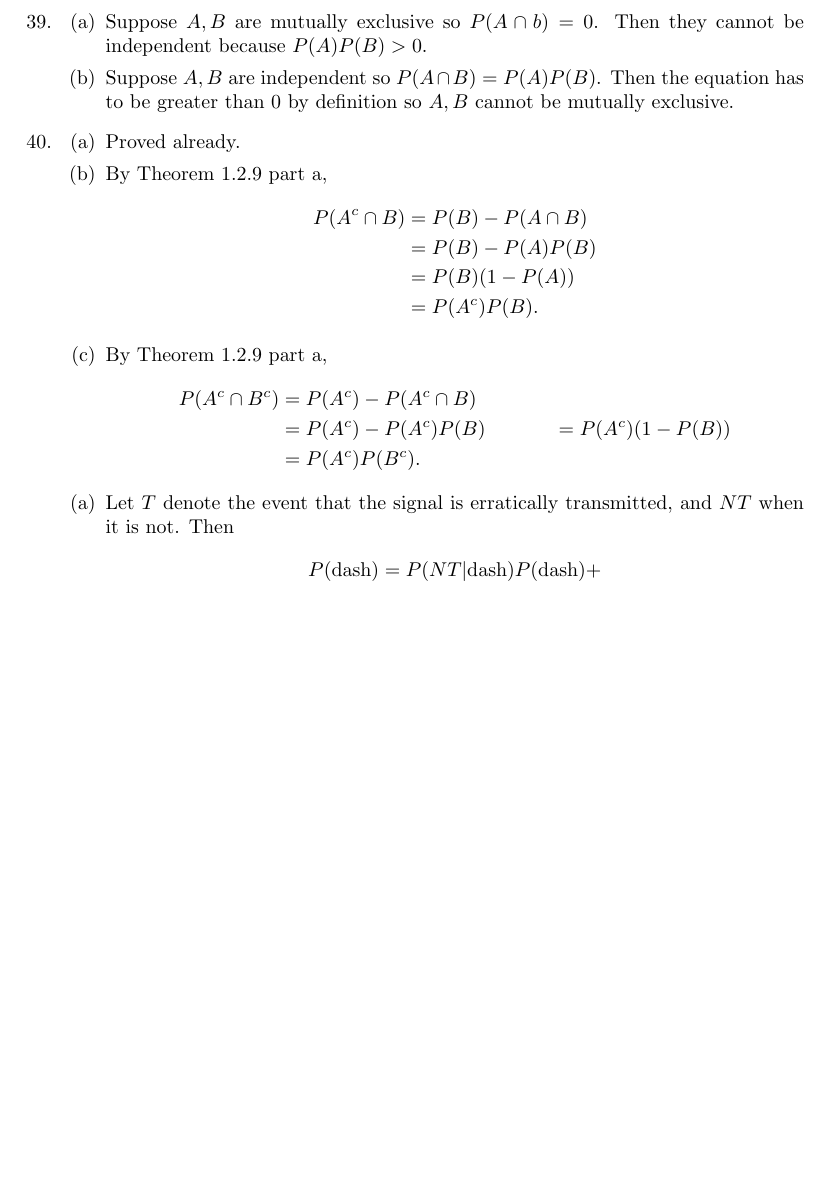
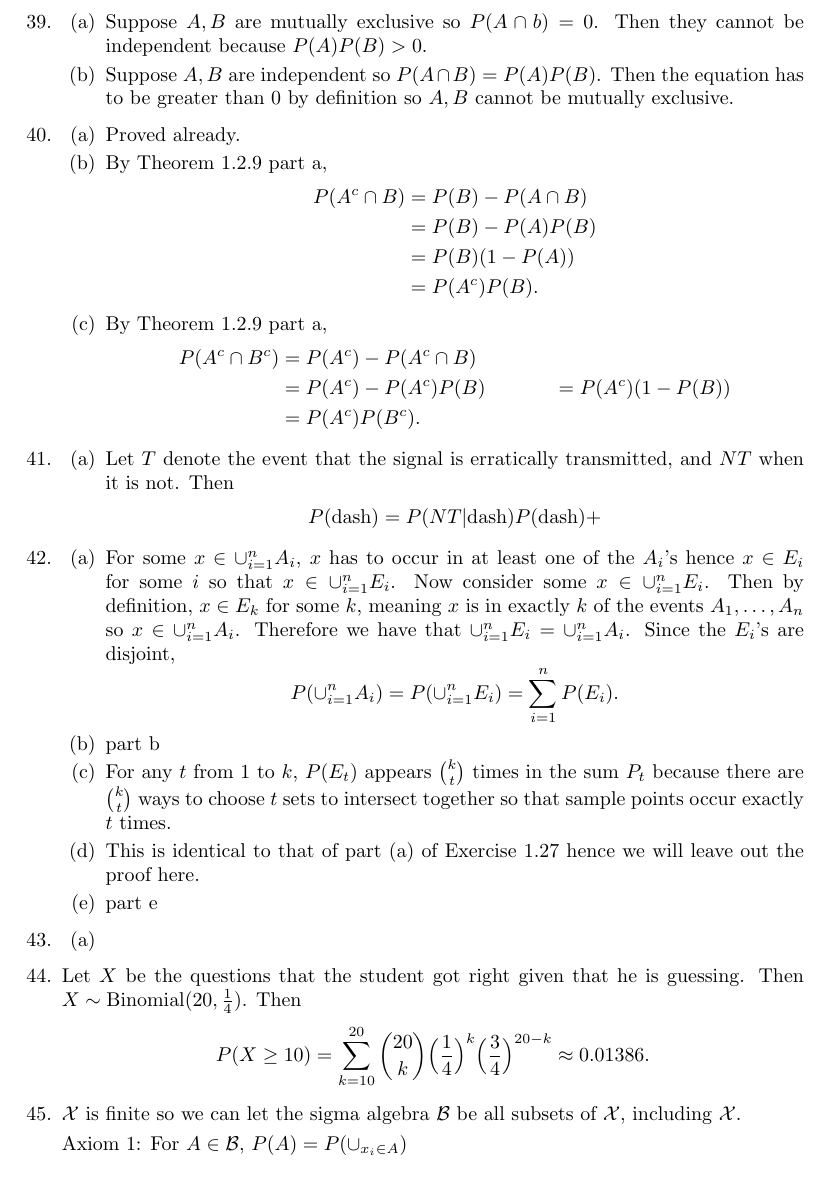
Before and after one commit to gallnt/stat-inference, a LaTeX document (Chapter 1/chapter1.tex): part of page 11 of 11, cut so that both start at the same text. Compiled offline with pdfLaTeX.

Commit message:
finished some more until 1.44

```diff
--- a/Chapter 1/chapter1.tex
+++ b/Chapter 1/chapter1.tex
@@ -1,6 +1,7 @@
 \documentclass{article}
 \usepackage{amsmath}
 \usepackage{amssymb}
+\usepackage{graphicx}
 \usepackage[margin=1.5in]{geometry}
 
 \title{Statistical Inference Chapter 1}
@@ -617,7 +618,7 @@
     \end{enumerate}
 
     % 1.41
-    \begin{enumerate}
+    \item \begin{enumerate}
         \item Let $T$ denote the event that the signal is erratically transmitted, and $NT$ when
         it is not. Then
         \begin{align*}
@@ -625,6 +626,45 @@
             &= P(NT|\text{dash})P(\text{dash}) +
         \end{align*}
     \end{enumerate}
+
+    % 1.42
+    \item \begin{enumerate}
+        \item For some $x \in \cup_{i = 1}^{n} A_i$, $x$ has to occur in at least one of the
+        $A_i$'s hence $x \in E_i$ for some $i$ so that $x \in \cup_{i = 1}^{n} E_i$. Now
+        consider some $x \in \cup_{i = 1}^{n} E_i$. Then by definition, $x \in E_k$ for
+        some $k$, meaning $x$ is in exactly $k$ of the events $A_1, \dots, A_n$ so
+        $x \in \cup_{i = 1}^{n} A_i$. Therefore we have that
+        $\cup_{i = 1}^{n} E_i = \cup_{i = 1}^{n} A_i$. Since the $E_i$'s are disjoint,
+        \[ P(\cup_{i = 1}^{n} A_i) = P(\cup_{i = 1}^{n} E_i) = \sum_{i = 1}^{n} P(E_i). \]
+
+        \item part b
+
+        \item For any $t$ from 1 to $k$, $P(E_t)$ appears $\binom{k}{t}$ times in the sum
+        $P_t$ because there are $\binom{k}{t}$ ways to choose $t$ sets to intersect together
+        so that sample points occur exactly $t$ times.
+
+        \item This is identical to that of part (a) of Exercise 1.27 hence we will leave out
+        the proof here.
+
+        \item part e
+    \end{enumerate}
+
+    % 1.43
+    \item \begin{enumerate}
+        \item
+    \end{enumerate}
+
+    % 1.44
+    \item Let $X$ be the questions that the student got right given that he is guessing. Then
+    $X \sim \text{Binomial}(20, \frac{1}{4})$. Then
+    \[ P(X \geq 10) = \sum_{k = 10}^{20} \binom{20}{k} \Big( \frac{1}{4} \Big)^{k}
+    \Big( \frac{3}{4} \Big)^{20 - k} \approx 0.01386. \]
+
+    % 1.45
+    \item $\mathcal{X}$ is finite so we can let the sigma algebra $\mathcal{B}$ be all subsets
+    of $\mathcal{X}$, including $\mathcal{X}$.
+
+    Axiom 1: For $A \in \mathcal{B}$, $P(A) = P(\cup_{x_i \in A} )$
 \end{enumerate}
 
 \end{document}
```
Also changed, not shown: Chapter 1/chapter1.pdf.
